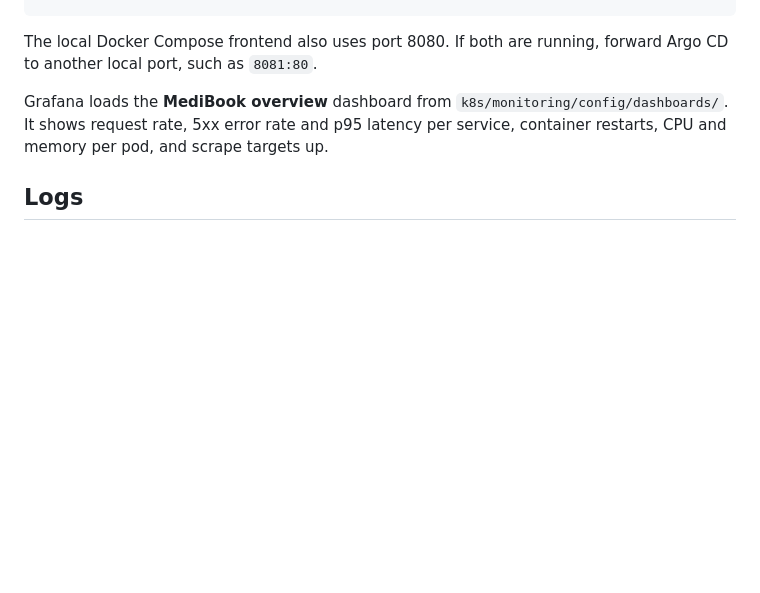
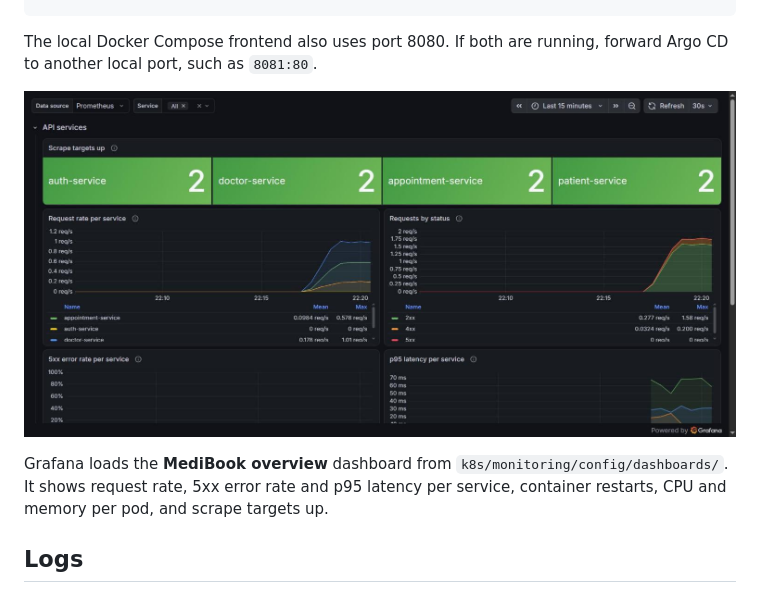
Before and after one commit to helinpatel926-collab/medibook, a Markdown page: docs/operations.md, the part around the change. GitHub-like rendering; pictures changed too: docs/images/grafana-overview.jpg (added); blank space fills up the shorter version.

Commit message:
Add the Grafana dashboard screenshot to the operations guide

````diff
--- a/docs/operations.md
+++ b/docs/operations.md
@@ -114,6 +114,8 @@ kubectl get secret grafana-admin -n monitoring -o jsonpath='{.data.admin-passwor
 ```
 
 The local Docker Compose frontend also uses port 8080. If both are running, forward Argo CD to another local port, such as `8081:80`.
+
+![MediBook Overview dashboard in Grafana](images/grafana-overview.jpg)
 
 Grafana loads the **MediBook overview** dashboard from `k8s/monitoring/config/dashboards/`. It shows request rate, 5xx error rate and p95 latency per service, container restarts, CPU and memory per pod, and scrape targets up.
 
````
